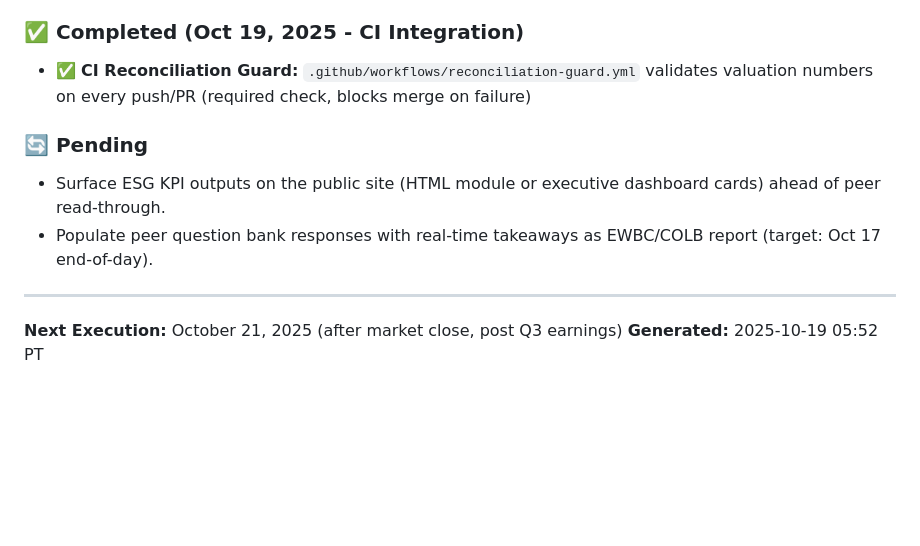
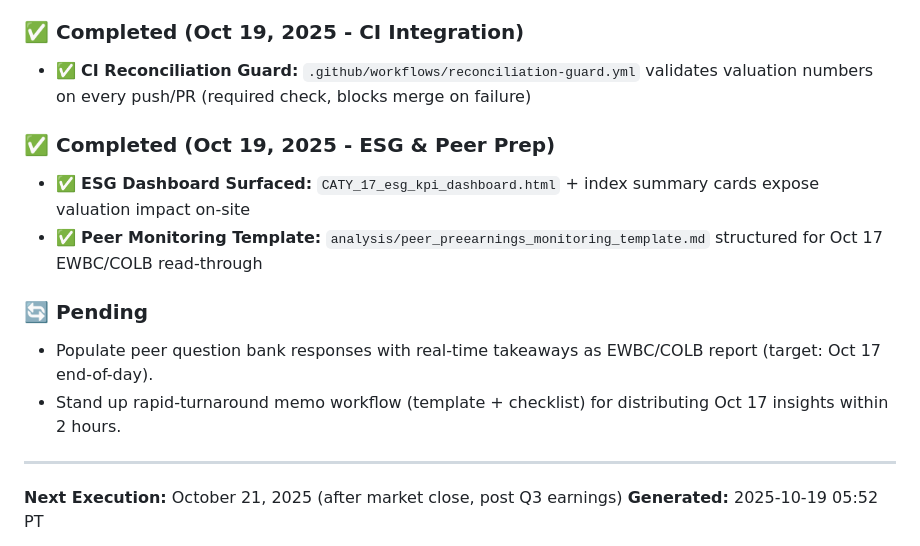
Before and after one commit to nirvanchitnis-cmyk/caty-equity-research-live, a Markdown page: analysis/monitoring_runbook.md, the part around the change. Drawn GitHub-style; blank space fills up the shorter version.

Commit message:
Add Oct 17 peer monitoring template and update runbook

```diff
--- a/analysis/monitoring_runbook.md
+++ b/analysis/monitoring_runbook.md
@@ -130,9 +130,13 @@ THEN rating = BUY
 ### ✅ Completed (Oct 19, 2025 - CI Integration)
 - ✅ **CI Reconciliation Guard:** `.github/workflows/reconciliation-guard.yml` validates valuation numbers on every push/PR (required check, blocks merge on failure)
 
+### ✅ Completed (Oct 19, 2025 - ESG & Peer Prep)
+- ✅ **ESG Dashboard Surfaced:** `CATY_17_esg_kpi_dashboard.html` + index summary cards expose valuation impact on-site
+- ✅ **Peer Monitoring Template:** `analysis/peer_preearnings_monitoring_template.md` structured for Oct 17 EWBC/COLB read-through
+
 ### 🔄 Pending
-- Surface ESG KPI outputs on the public site (HTML module or executive dashboard cards) ahead of peer read-through.
 - Populate peer question bank responses with real-time takeaways as EWBC/COLB report (target: Oct 17 end-of-day).
+- Stand up rapid-turnaround memo workflow (template + checklist) for distributing Oct 17 insights within 2 hours.
 
 ---
 
```
Also changed, not shown: analysis/peer_preearnings_monitoring_template.md (added, +114 -0 lines).
